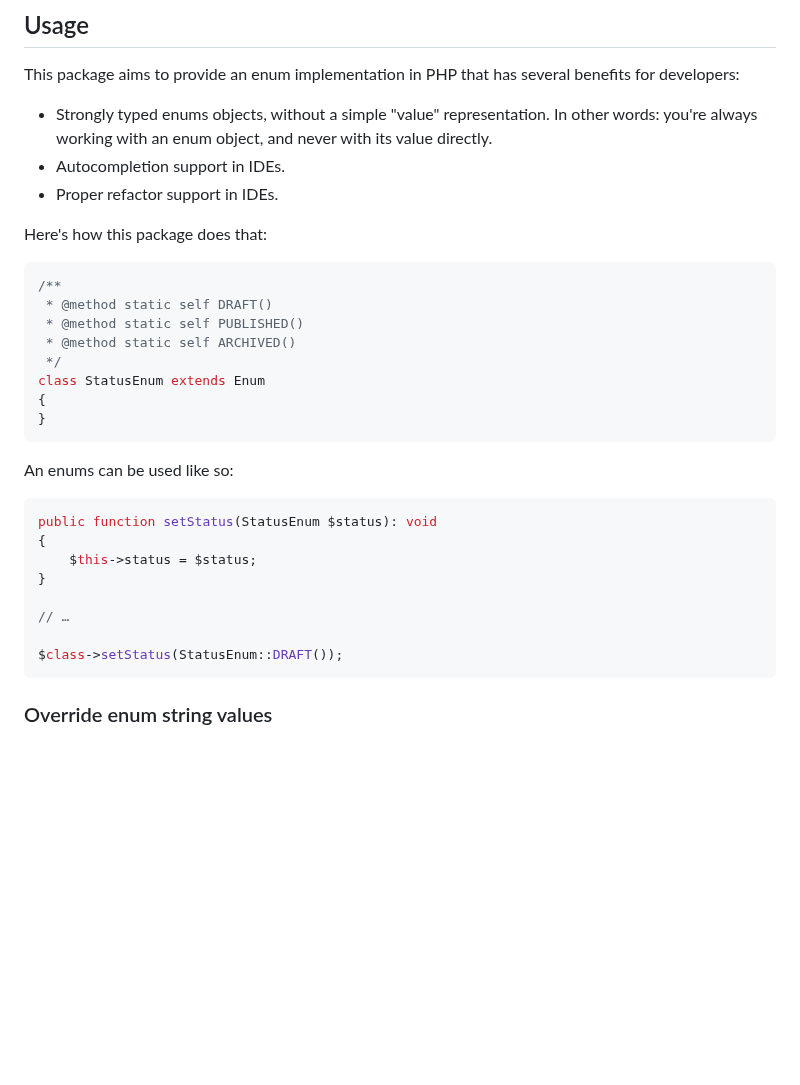
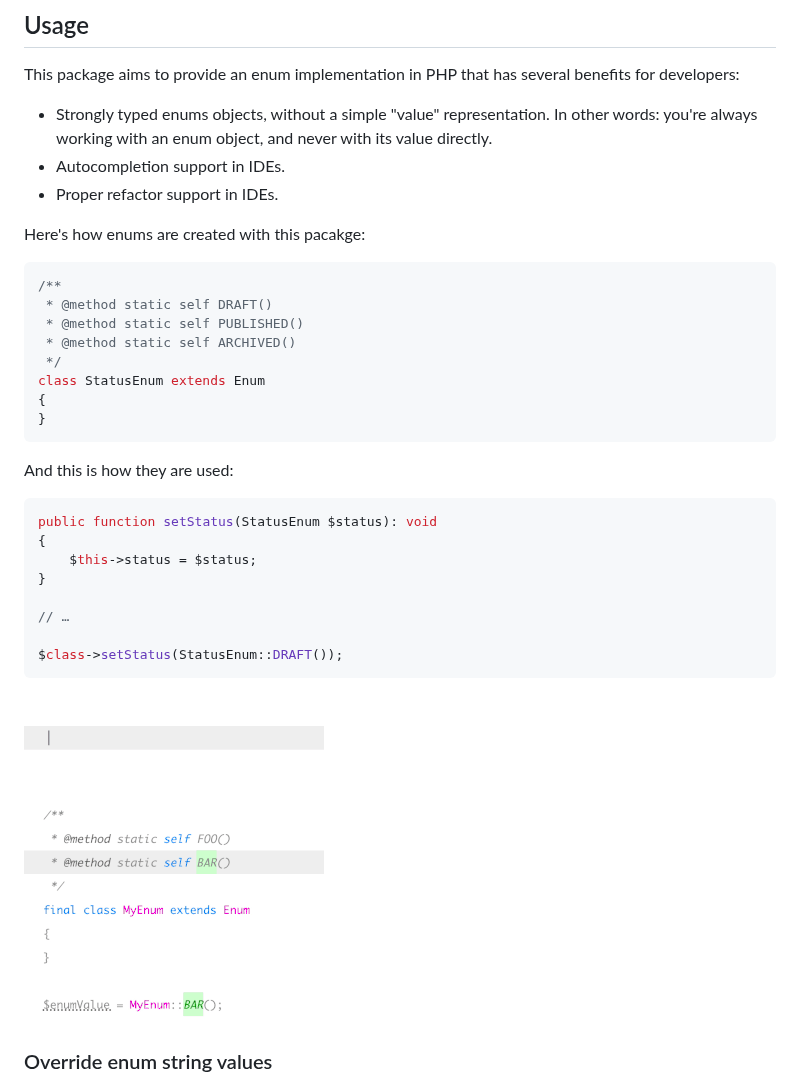
Before and after one commit to spatie/enum, a Markdown page: README.md, the part around the change. Rendered like a GitHub page; pictures changed too: docs/autocomplete.gif, docs/refactor.gif; blank space fills up the shorter version.

````diff
--- a/README.md
+++ b/README.md
@@ -24,7 +24,7 @@ you're always working with an enum object, and never with its value directly.
 - Autocompletion support in IDEs.
 - Proper refactor support in IDEs.
 
-Here's how this package does that:
+Here's how enums are created with this pacakge:
 
 ```php
 /**
@@ -37,7 +37,7 @@ class StatusEnum extends Enum
 }
 ```
 
-An enums can be used like so:
+And this is how they are used:
 
 ```php
 public function setStatus(StatusEnum $status): void
@@ -49,6 +49,10 @@ public function setStatus(StatusEnum $status): void
 
 $class->setStatus(StatusEnum::DRAFT());
 ```
+
+![](./docs/autocomplete.gif)
+
+![](./docs/refactor.gif)
 
 ### Override enum string values
 
````
